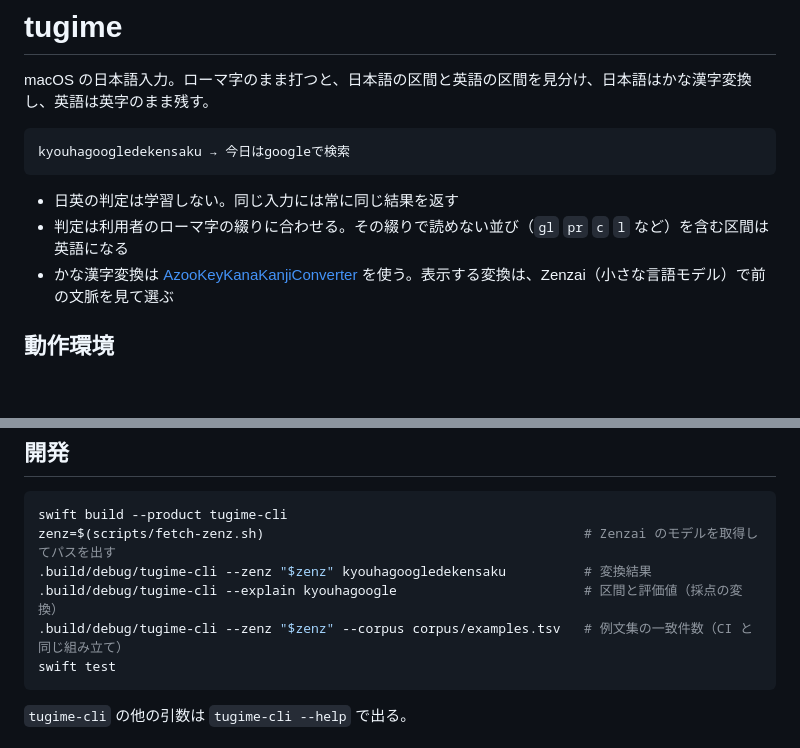
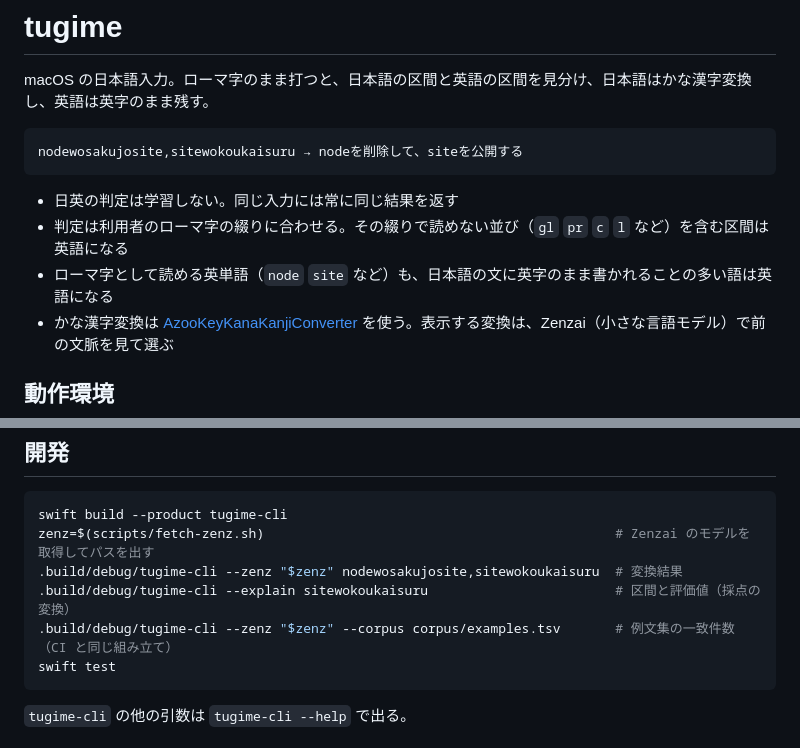
Before and after one commit to miyaoka/tugime, a Markdown page: README.md, 2 parts joined by grey strips. Drawn GitHub-style; blank space fills up the shorter version.

Commit message:
docs(readme): show an example where readable english words stay english
intent(readme): the head example kyouhagoogledekensaku is the one Meltype shows, and both input methods return the same result for it
decision(readme): nodewosakujosite,sitewokoukaisuru, which Meltype 1.3.0 turns into のでを削除して、シテを公開する, because node and site read through as romaji and Meltype falls back to japanese for readable words
learned(readme): google cannot be read in either spelling table (gl), so both input methods keep it english and the example showed no difference

Co-Authored-By: Claude Opus 5.5 <noreply@anthropic.com>

````diff
--- a/README.md
+++ b/README.md
@@ -3,11 +3,12 @@
 macOS の日本語入力。ローマ字のまま打つと、日本語の区間と英語の区間を見分け、日本語はかな漢字変換し、英語は英字のまま残す。
 
 ```
-kyouhagoogledekensaku → 今日はgoogleで検索
+nodewosakujosite,sitewokoukaisuru → nodeを削除して、siteを公開する
 ```
 
 - 日英の判定は学習しない。同じ入力には常に同じ結果を返す
 - 判定は利用者のローマ字の綴りに合わせる。その綴りで読めない並び（`gl` `pr` `c` `l` など）を含む区間は英語になる
+- ローマ字として読める英単語（`node` `site` など）も、日本語の文に英字のまま書かれることの多い語は英語になる
 - かな漢字変換は [AzooKeyKanaKanjiConverter](https://github.com/azooKey/AzooKeyKanaKanjiConverter) を使う。表示する変換は、Zenzai（小さな言語モデル）で前の文脈を見て選ぶ
 
 ## 動作環境
@@ -79,10 +80,10 @@ main に `feat` か `fix` のコミットが入ると、CI が版（`vYYYY.M.PAT
 
 ```bash
 swift build --product tugime-cli
-zenz=$(scripts/fetch-zenz.sh)                                         # Zenzai のモデルを取得してパスを出す
-.build/debug/tugime-cli --zenz "$zenz" kyouhagoogledekensaku          # 変換結果
-.build/debug/tugime-cli --explain kyouhagoogle                        # 区間と評価値（採点の変換）
-.build/debug/tugime-cli --zenz "$zenz" --corpus corpus/examples.tsv   # 例文集の一致件数（CI と同じ組み立て）
+zenz=$(scripts/fetch-zenz.sh)                                             # Zenzai のモデルを取得してパスを出す
+.build/debug/tugime-cli --zenz "$zenz" nodewosakujosite,sitewokoukaisuru  # 変換結果
+.build/debug/tugime-cli --explain sitewokoukaisuru                        # 区間と評価値（採点の変換）
+.build/debug/tugime-cli --zenz "$zenz" --corpus corpus/examples.tsv       # 例文集の一致件数（CI と同じ組み立て）
 swift test
 ```
 
````
